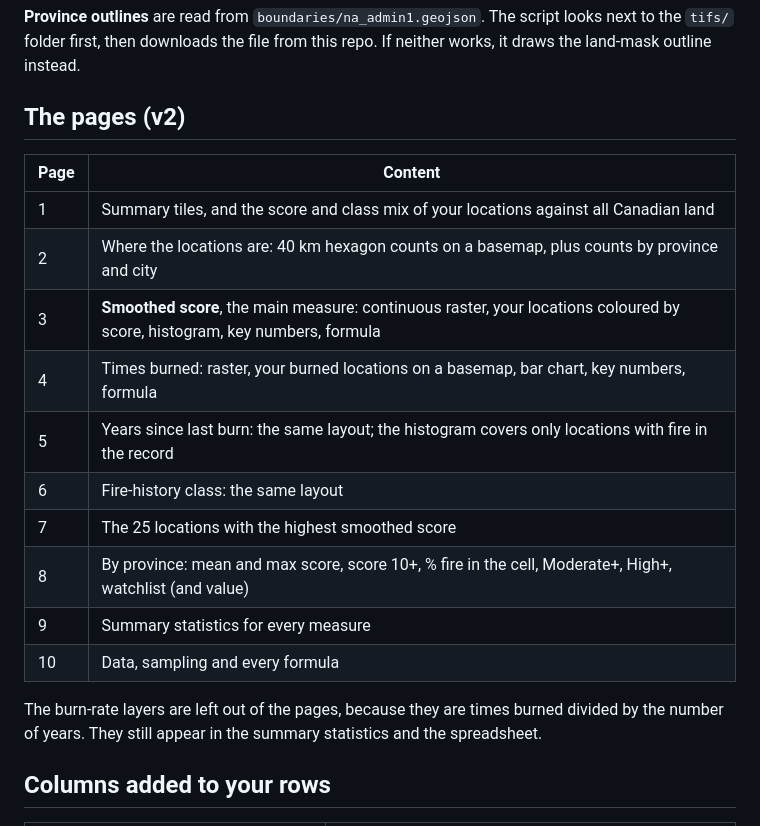
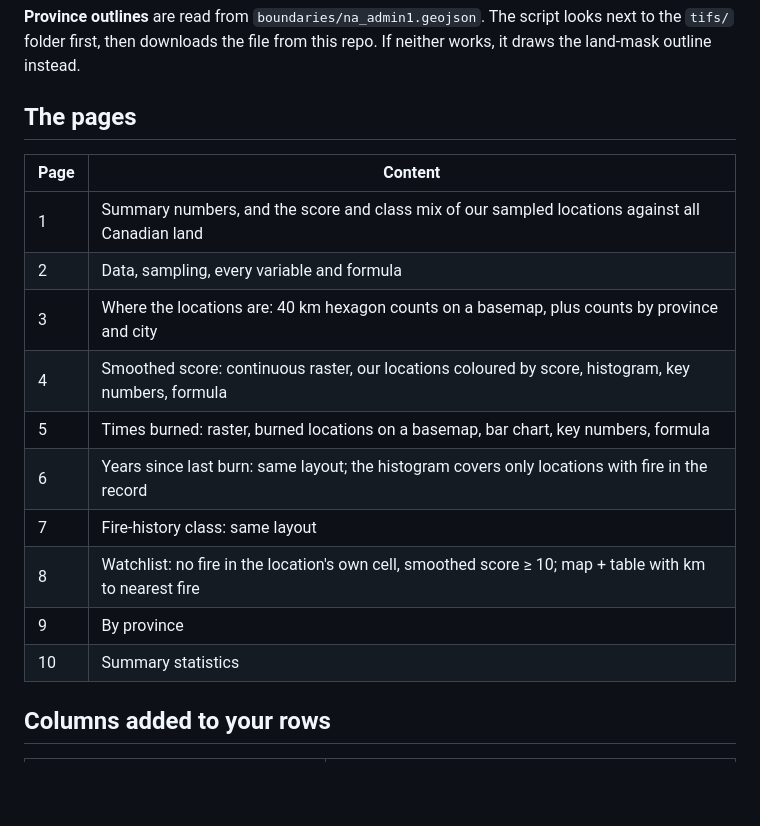
Before and after one commit to drdww/wildfire-geotiffs, a Markdown page: report/README.md, the part around one of its changes. GitHub-like rendering; blank space fills up the shorter version.

```diff
--- a/report/README.md
+++ b/report/README.md
@@ -24,23 +24,20 @@ CA / CAN / Canada), `LOCID`, `LOCNAME`, `CityName` and `Admin1Name`, or common v
 the `tifs/` folder first, then downloads the file from this repo. If neither works, it draws
 the land-mask outline instead.
 
-## The pages (v2)
+## The pages
 
 | Page | Content |
 |---|---|
-| 1 | Summary tiles, and the score and class mix of your locations against all Canadian land |
-| 2 | Where the locations are: 40 km hexagon counts on a basemap, plus counts by province and city |
-| 3 | **Smoothed score**, the main measure: continuous raster, your locations coloured by score, histogram, key numbers, formula |
-| 4 | Times burned: raster, your burned locations on a basemap, bar chart, key numbers, formula |
-| 5 | Years since last burn: the same layout; the histogram covers only locations with fire in the record |
-| 6 | Fire-history class: the same layout |
-| 7 | The 25 locations with the highest smoothed score |
-| 8 | By province: mean and max score, score 10+, % fire in the cell, Moderate+, High+, watchlist (and value) |
-| 9 | Summary statistics for every measure |
-| 10 | Data, sampling and every formula |
-
-The burn-rate layers are left out of the pages, because they are times burned divided by the
-number of years. They still appear in the summary statistics and the spreadsheet.
+| 1 | Summary numbers, and the score and class mix of our sampled locations against all Canadian land |
+| 2 | Data, sampling, every variable and formula |
+| 3 | Where the locations are: 40 km hexagon counts on a basemap, plus counts by province and city |
+| 4 | Smoothed score: continuous raster, our locations coloured by score, histogram, key numbers, formula |
+| 5 | Times burned: raster, burned locations on a basemap, bar chart, key numbers, formula |
+| 6 | Years since last burn: same layout; the histogram covers only locations with fire in the record |
+| 7 | Fire-history class: same layout |
+| 8 | Watchlist: no fire in the location's own cell, smoothed score ≥ 10; map + table with km to nearest fire |
+| 9 | By province |
+| 10 | Summary statistics |
 
 ## Columns added to your rows
 
```
Also changed, not shown: other parts of report/README.md (+3 -3 lines), report/preview/page_01.png, report/preview/page_02.png, report/preview/page_03.png (deleted), report/preview/page_04.png (added), report/preview/page_05.png (deleted), report/preview/page_08.png (added), 1 other file.
